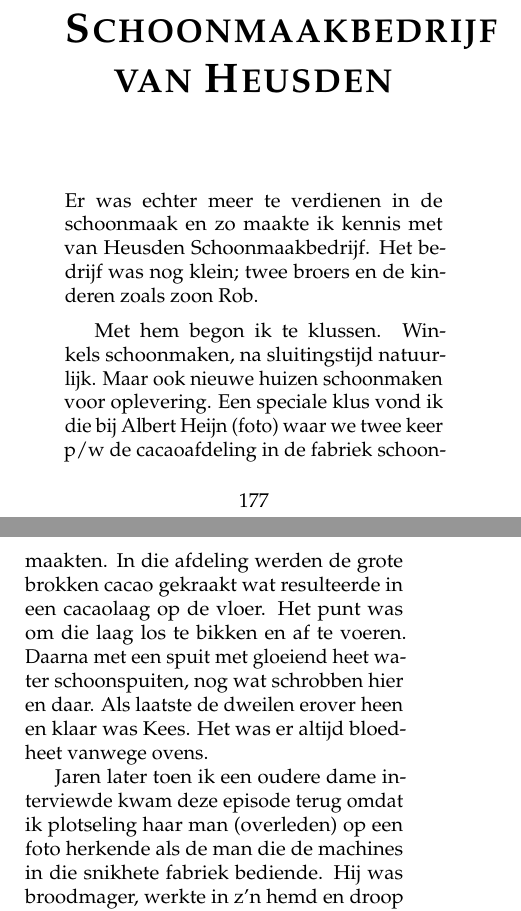
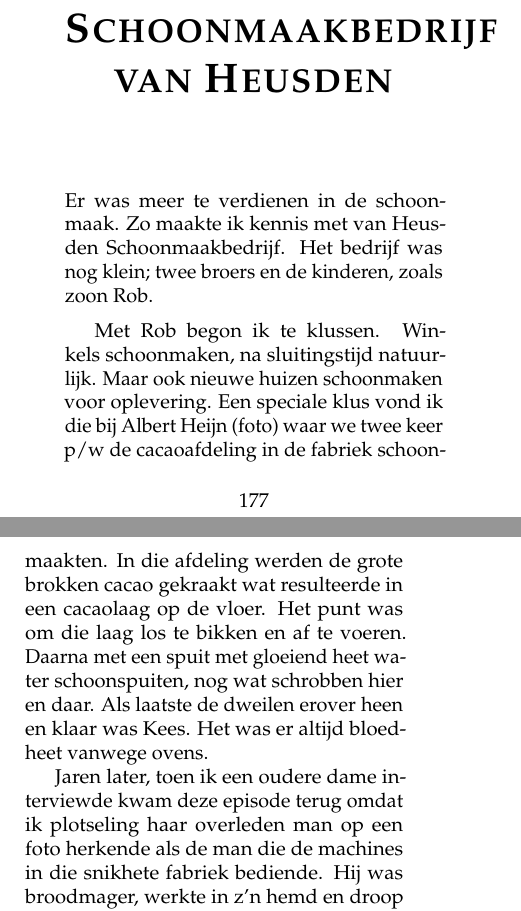
Before and after one commit to csmeyns/rm-verhaal, a LaTeX book (rm_verhaal.tex): two parts of pages 183 and 184 of 250, joined at a grey line, cut so that both start at the same text. Compiled offline with pdfLaTeX.

Commit message:
basic edit

```diff
--- a/rm_verhaal.tex
+++ b/rm_verhaal.tex
@@ -1404,11 +1404,11 @@ Simon de Wit was een grootgrutter zoals Albert Heijn er één was. Zo kwam ik te
 \chapter{Schoonmaakbedrijf van Heusden} % (fold)
 \label{cha:schoonmaakbedrijf}
 
-Er was echter meer te verdienen in de schoonmaak en zo maakte ik kennis met van Heusden Schoonmaakbedrijf. Het bedrijf was nog klein; twee broers en de kinderen zoals zoon Rob.
-
-Met hem begon ik te klussen. Winkels schoonmaken, na sluitingstijd natuurlijk. Maar ook nieuwe huizen schoonmaken voor oplevering. Een speciale klus vond ik die bij Albert Heijn (foto) waar we twee keer p/w de cacaoafdeling in de fabriek schoonmaakten. In die afdeling werden de grote brokken cacao gekraakt wat resulteerde in een cacaolaag op de vloer. Het punt was om die laag los te bikken en af te voeren. Daarna met een spuit met gloeiend heet water schoonspuiten, nog wat schrobben hier en daar. Als laatste de dweilen erover heen en klaar was Kees. Het was er altijd bloedheet vanwege ovens.
-
-Jaren later toen ik een oudere dame interviewde kwam deze episode terug omdat ik plotseling haar man (overleden) op een foto herkende als de man die de machines in die snikhete fabriek bediende. Hij was broodmager, werkte in z’n hemd en droop van het zweet. Toen ze meer foto’s liet zien herkende ik hem direct en kon ik haar mijn verhaal over hem vertellen.
+Er was meer te verdienen in de schoonmaak. Zo maakte ik kennis met van Heusden Schoonmaakbedrijf. Het bedrijf was nog klein; twee broers en de kinderen, zoals zoon Rob.
+
+Met Rob begon ik te klussen. Winkels schoonmaken, na sluitingstijd natuurlijk. Maar ook nieuwe huizen schoonmaken voor oplevering. Een speciale klus vond ik die bij Albert Heijn (foto) waar we twee keer p/w de cacaoafdeling in de fabriek schoonmaakten. In die afdeling werden de grote brokken cacao gekraakt wat resulteerde in een cacaolaag op de vloer. Het punt was om die laag los te bikken en af te voeren. Daarna met een spuit met gloeiend heet water schoonspuiten, nog wat schrobben hier en daar. Als laatste de dweilen erover heen en klaar was Kees. Het was er altijd bloedheet vanwege ovens.
+
+Jaren later, toen ik een oudere dame interviewde kwam deze episode terug omdat ik plotseling haar overleden man op een foto herkende als de man die de machines in die snikhete fabriek bediende. Hij was broodmager, werkte in z’n hemd en droop van het zweet. Toen ze meer foto’s liet zien herkende ik hem direct en kon ik haar mijn verhaal over hem vertellen.
 
 Enfin, we kregen een engagement in Rotterdam en dus nam ik afscheid van de van Heusdens. Ze boden me aan om bij hen te blijven want het klikte wel, maar er zat meer brood in de muziek. Dertig jaar later waren ze marktleider in Noord-Holland en was Rob de directeur; tja.
 
```
